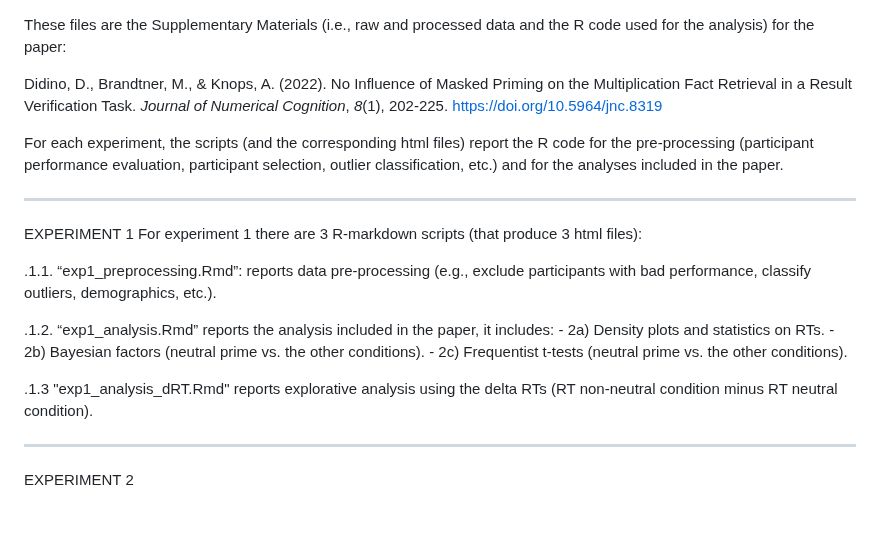
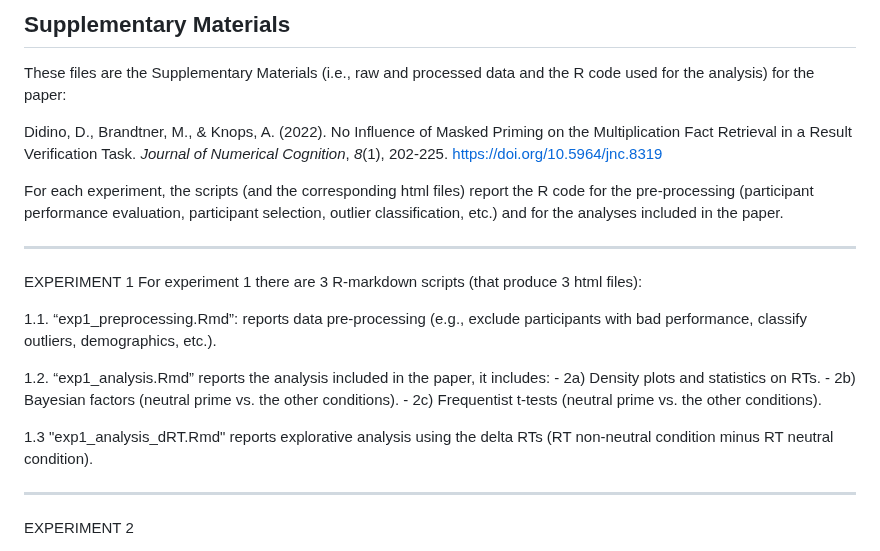
Before and after one commit to DanieleDidino/mult_prime, a Markdown page: README.md, the part around the change. Drawn GitHub-style; blank space fills up the shorter version.

```diff
--- a/README.md
+++ b/README.md
@@ -1,3 +1,4 @@
+## Supplementary Materials
 
 These files are the Supplementary Materials (i.e., raw and processed data and the R code used for the analysis) for the paper:
 
@@ -12,14 +13,14 @@ participant selection, outlier classification, etc.) and for the analyses includ
 EXPERIMENT 1
 For experiment 1 there are 3 R-markdown scripts (that produce 3 html files):
 
-.1.1. “exp1_preprocessing.Rmd”: reports data pre-processing (e.g., exclude participants with bad performance, classify outliers, demographics, etc.).
+1.1. “exp1_preprocessing.Rmd”: reports data pre-processing (e.g., exclude participants with bad performance, classify outliers, demographics, etc.).
 
-.1.2. “exp1_analysis.Rmd” reports the analysis included in the paper, it includes:
+1.2. “exp1_analysis.Rmd” reports the analysis included in the paper, it includes:
     - 2a) Density plots and statistics on RTs.
     - 2b) Bayesian factors (neutral prime vs. the other conditions).
     - 2c) Frequentist t-tests (neutral prime vs. the other conditions).
 
-.1.3 "exp1_analysis_dRT.Rmd" reports explorative analysis using the delta RTs (RT non-neutral condition minus RT neutral condition).
+1.3 "exp1_analysis_dRT.Rmd" reports explorative analysis using the delta RTs (RT non-neutral condition minus RT neutral condition).
 
 ------------------------------------------------------------------------------------------------------------------------------------------------------
 
```
